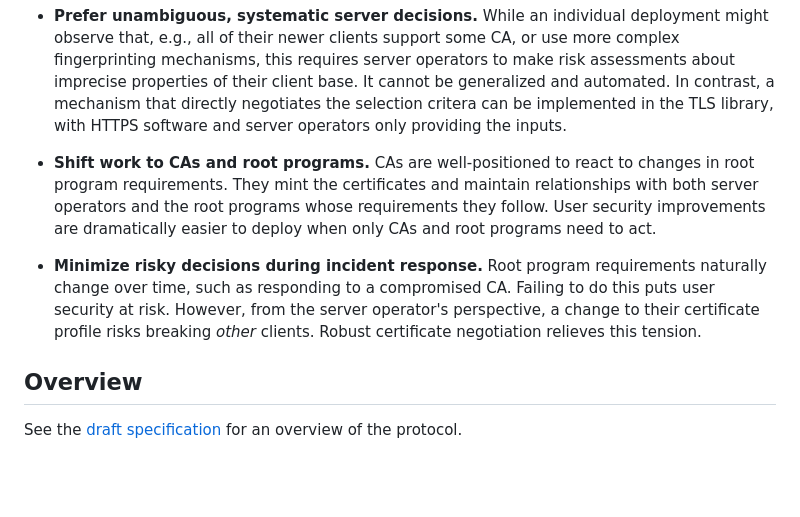
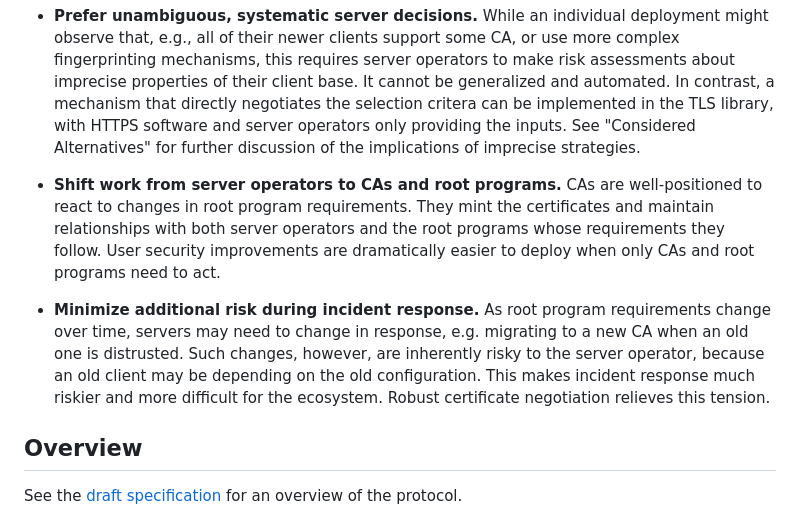
Before and after one commit to davidben/tls-trust-expressions, a Markdown page: explainer.md, the part around the change. GitHub-like rendering; blank space fills up the shorter version.

Commit message:
Review comments

```diff
--- a/explainer.md
+++ b/explainer.md
@@ -127,18 +127,22 @@ This means:
   base. It cannot be generalized and automated. In contrast, a mechanism that
   directly negotiates the selection critera can be implemented in the TLS
   library, with HTTPS software and server operators only providing the inputs.
+  See "Considered Alternatives" for further discussion of the implications of
+  imprecise strategies.
 
-* **Shift work to CAs and root programs.** CAs are well-positioned to react to
-  changes in root program requirements. They mint the certificates and
-  maintain relationships with both server operators and the root programs whose
-  requirements they follow. User security improvements are dramatically easier
-  to deploy when only CAs and root programs need to act.
+* **Shift work from server operators to CAs and root programs.** CAs are
+  well-positioned to react to changes in root program requirements. They mint
+  the certificates and maintain relationships with both server operators and the
+  root programs whose requirements they follow. User security improvements are
+  dramatically easier to deploy when only CAs and root programs need to act.
 
-* **Minimize risky decisions during incident response.** Root program
-  requirements naturally change over time, such as responding to a compromised
-  CA. Failing to do this puts user security at risk. However, from the server
-  operator's perspective, a change to their certificate profile risks breaking
-  *other* clients. Robust certificate negotiation relieves this tension.
+* **Minimize additional risk during incident response.** As root program
+  requirements change over time, servers may need to change in response, e.g.
+  migrating to a new CA when an old one is distrusted. Such changes, however,
+  are inherently risky to the server operator, because an old client may be
+  depending on the old configuration. This makes incident response much riskier
+  and more difficult for the ecosystem. Robust certificate negotiation relieves
+  this tension.
 
 ## Overview
 
```
